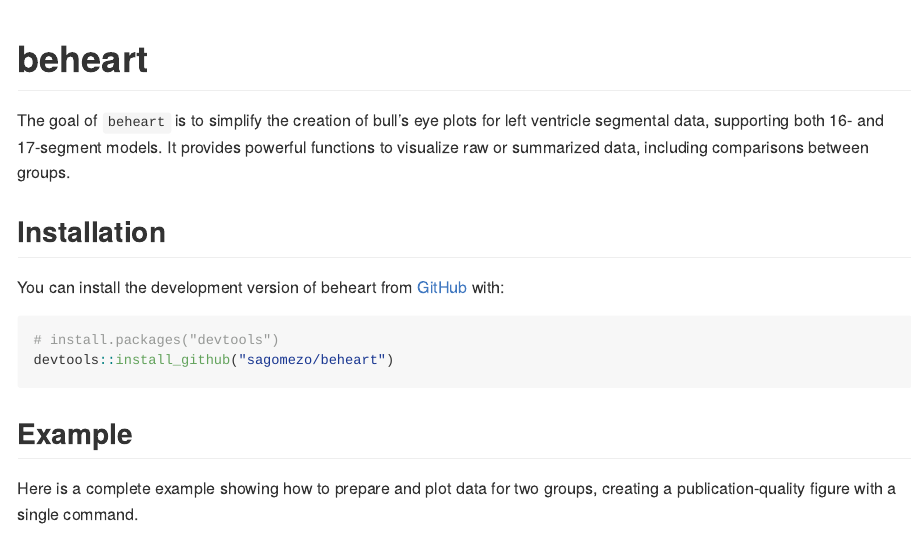
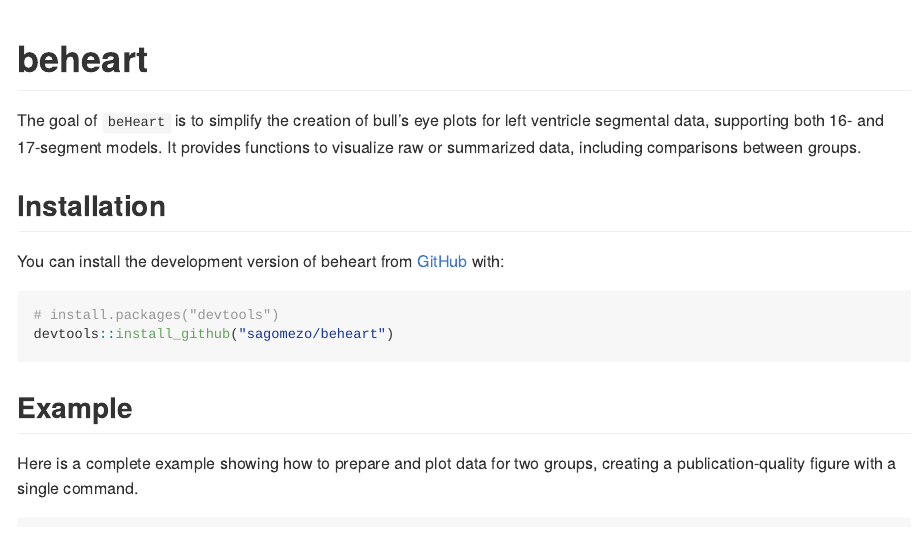
Before and after one commit to sagomezo/beheart, an R Markdown document (README.Rmd): the page in a window 1100 px wide, from its top. The pictures show the output file README.md that the author committed with the source, drawn offline in the style of GitHub.

Commit message:
Update README file

```diff
--- a/README.Rmd
+++ b/README.Rmd
@@ -13,7 +13,7 @@
 
 # beheart
 
-The goal of `beheart` is to simplify the creation of bull's eye plots for left ventricle segmental data, supporting both 16- and 17-segment models. It provides powerful functions to visualize raw or summarized data, including comparisons between groups.
+The goal of `beHeart` is to simplify the creation of bull's eye plots for left ventricle segmental data, supporting both 16- and 17-segment models. It provides functions to visualize raw or summarized data, including comparisons between groups.
 
 ## Installation
 
```
Also changed, not shown: README.md, README.Rmd (2 more changed lines).
